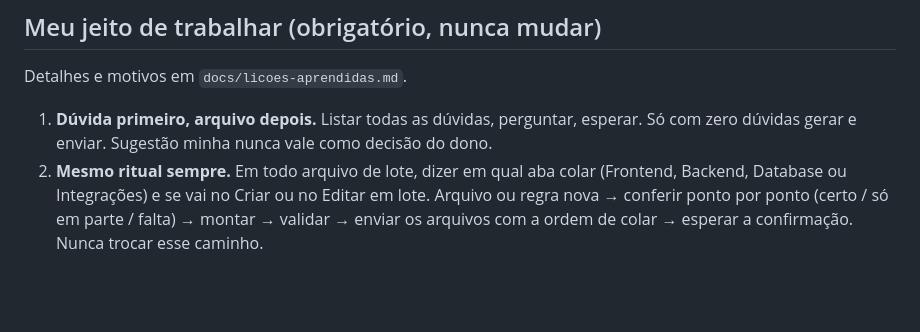
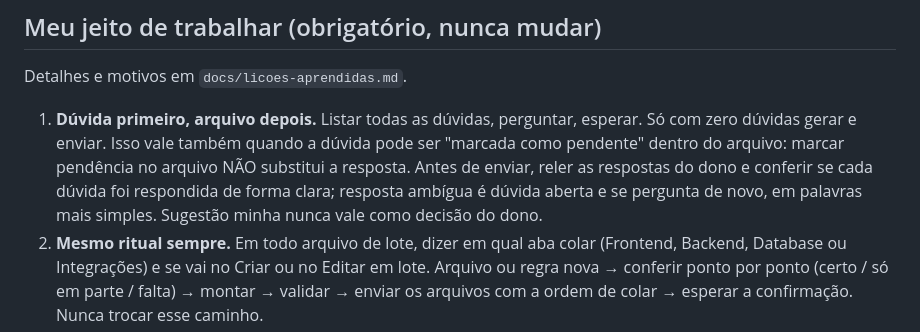
Before and after one commit to IT-IA-TEC/MK, a Markdown page: CLAUDE.md, the part around the change. GitHub-like rendering; blank space fills up the shorter version.

```diff
--- a/CLAUDE.md
+++ b/CLAUDE.md
@@ -47,7 +47,7 @@
 
 ## Meu jeito de trabalhar (obrigatório, nunca mudar)
 Detalhes e motivos em `docs/licoes-aprendidas.md`.
-1. **Dúvida primeiro, arquivo depois.** Listar todas as dúvidas, perguntar, esperar. Só com zero dúvidas gerar e enviar. Sugestão minha nunca vale como decisão do dono.
+1. **Dúvida primeiro, arquivo depois.** Listar todas as dúvidas, perguntar, esperar. Só com zero dúvidas gerar e enviar. Isso vale também quando a dúvida pode ser "marcada como pendente" dentro do arquivo: marcar pendência no arquivo NÃO substitui a resposta. Antes de enviar, reler as respostas do dono e conferir se cada dúvida foi respondida de forma clara; resposta ambígua é dúvida aberta e se pergunta de novo, em palavras mais simples. Sugestão minha nunca vale como decisão do dono.
 2. **Mesmo ritual sempre.** Em todo arquivo de lote, dizer em qual aba colar (Frontend, Backend, Database ou Integrações) e se vai no Criar ou no Editar em lote. Arquivo ou regra nova → conferir ponto por ponto (certo / só em parte / falta) → montar → validar → enviar os arquivos com a ordem de colar → esperar a confirmação. Nunca trocar esse caminho.
 3. **Arquivo enviado nunca é trocado.** O dono executa assim que recebe. Se achar erro depois de enviar, criar um arquivo NOVO (número seguinte) que corrige, e dizer qual já foi enviado e qual é a correção. Conferir tudo antes de enviar.
 4. **Só dizer "conferido" o que de fato conferi,** e dizer o que não deu para conferir. Avisar qualquer mudança nas minhas ferramentas.
```
Also changed, not shown: docs/licoes-aprendidas.md (+10 -0 lines).
